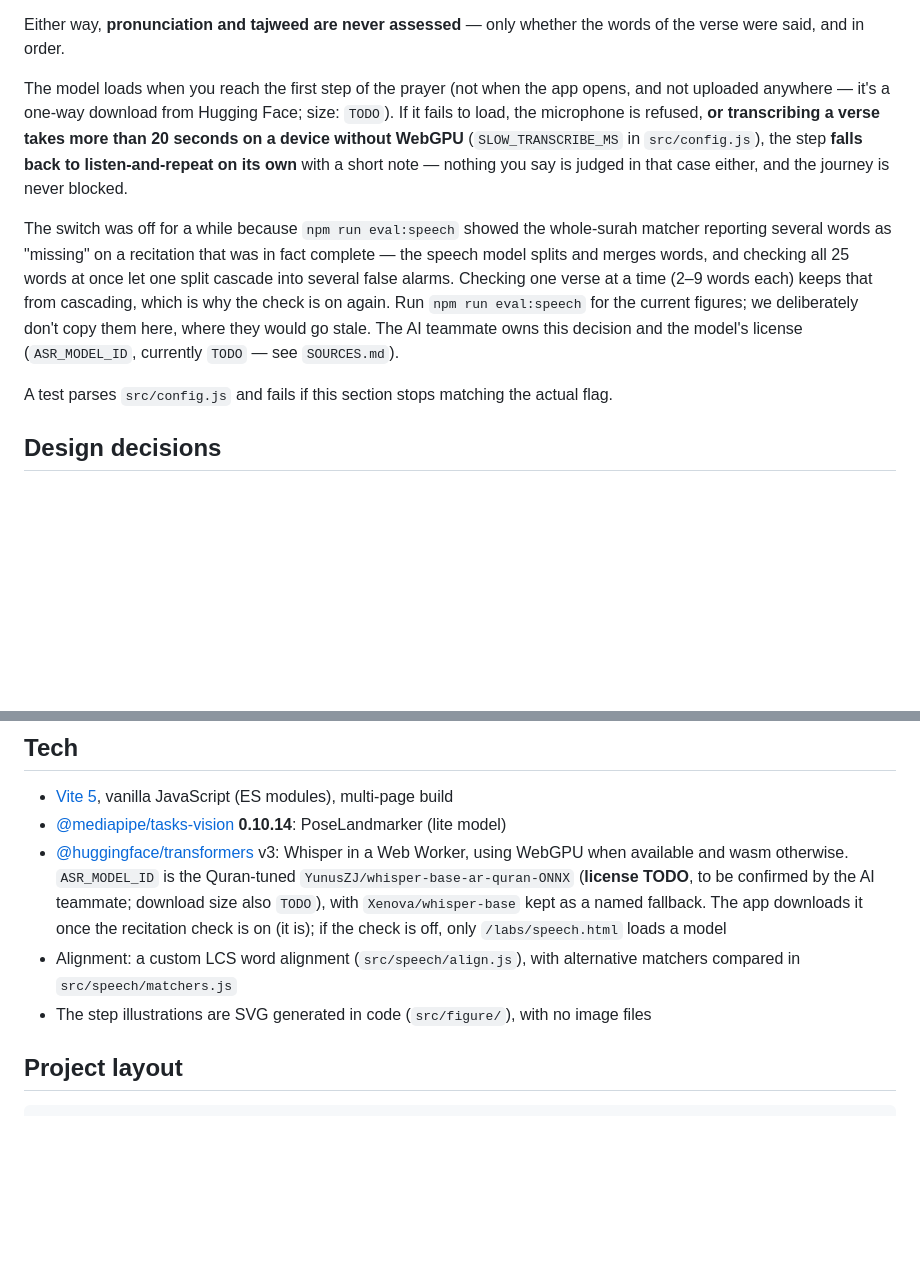
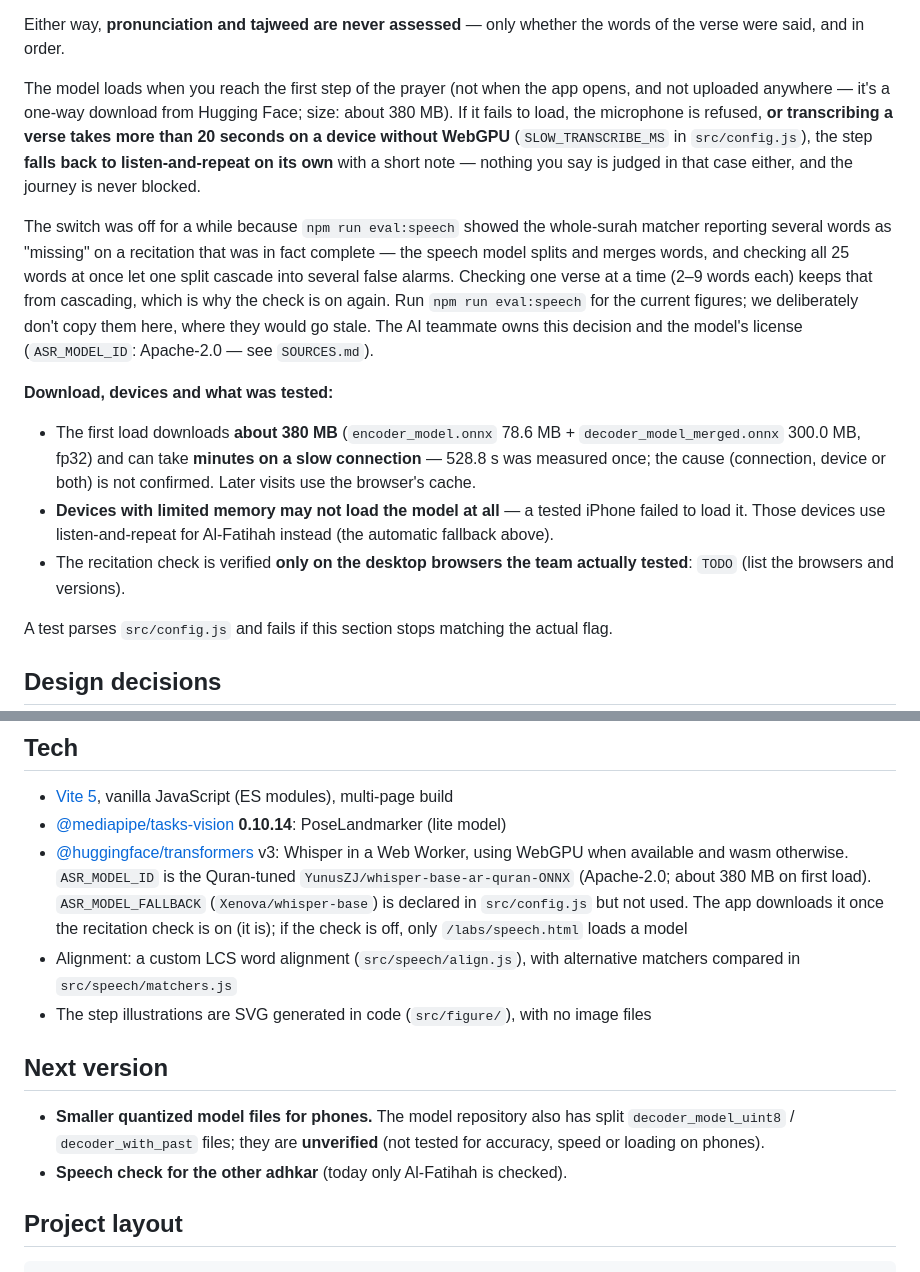
Before and after one commit to khadooja/pray-with-me, a Markdown page: pray-with-me/README.md, 2 parts joined by grey strips. Drawn GitHub-style; blank space fills up the shorter version.

```diff
--- a/pray-with-me/README.md
+++ b/pray-with-me/README.md
@@ -73,7 +73,7 @@ Either way, **pronunciation and tajweed are never assessed** — only whether th
 verse were said, and in order.
 
 The model loads when you reach the first step of the prayer (not when the app opens, and not
-uploaded anywhere — it's a one-way download from Hugging Face; size: `TODO`). If it fails to
+uploaded anywhere — it's a one-way download from Hugging Face; size: about 380 MB). If it fails to
 load, the microphone is refused, **or transcribing a verse takes more than 20 seconds on a
 device without WebGPU** (`SLOW_TRANSCRIBE_MS` in `src/config.js`), the step **falls back to
 listen-and-repeat on its own** with a short note — nothing you say is judged in that case
@@ -85,7 +85,17 @@ model splits and merges words, and checking all 25 words at once let one split c
 several false alarms. Checking one verse at a time (2–9 words each) keeps that from cascading,
 which is why the check is on again. Run `npm run eval:speech` for the current figures; we
 deliberately don't copy them here, where they would go stale. The AI teammate owns this decision
-and the model's license (`ASR_MODEL_ID`, currently `TODO` — see `SOURCES.md`).
+and the model's license (`ASR_MODEL_ID`: Apache-2.0 — see `SOURCES.md`).
+
+**Download, devices and what was tested:**
+- The first load downloads **about 380 MB** (`encoder_model.onnx` 78.6 MB +
+  `decoder_model_merged.onnx` 300.0 MB, fp32) and can take **minutes on a slow connection** —
+  528.8 s was measured once; the cause (connection, device or both) is not confirmed. Later visits
+  use the browser's cache.
+- **Devices with limited memory may not load the model at all** — a tested iPhone failed to load it.
+  Those devices use listen-and-repeat for Al-Fatihah instead (the automatic fallback above).
+- The recitation check is verified **only on the desktop browsers the team actually tested**:
+  `TODO` (list the browsers and versions).
 
 A test parses `src/config.js` and fails if this section stops matching the actual flag.
 
@@ -149,9 +159,16 @@ are downloaded from Hugging Face at runtime and must **never** be committed.
 
 - [Vite 5](https://vitejs.dev/), vanilla JavaScript (ES modules), multi-page build
 - [@mediapipe/tasks-vision](https://www.npmjs.com/package/@mediapipe/tasks-vision) **0.10.14**: PoseLandmarker (lite model)
-- [@huggingface/transformers](https://huggingface.co/docs/transformers.js) v3: Whisper in a Web Worker, using WebGPU when available and wasm otherwise. `ASR_MODEL_ID` is the Quran-tuned `YunusZJ/whisper-base-ar-quran-ONNX` (**license TODO**, to be confirmed by the AI teammate; download size also `TODO`), with `Xenova/whisper-base` kept as a named fallback. The app downloads it once the recitation check is on (it is); if the check is off, only `/labs/speech.html` loads a model
+- [@huggingface/transformers](https://huggingface.co/docs/transformers.js) v3: Whisper in a Web Worker, using WebGPU when available and wasm otherwise. `ASR_MODEL_ID` is the Quran-tuned `YunusZJ/whisper-base-ar-quran-ONNX` (Apache-2.0; about 380 MB on first load). `ASR_MODEL_FALLBACK` (`Xenova/whisper-base`) is declared in `src/config.js` but not used. The app downloads it once the recitation check is on (it is); if the check is off, only `/labs/speech.html` loads a model
 - Alignment: a custom LCS word alignment (`src/speech/align.js`), with alternative matchers compared in `src/speech/matchers.js`
 - The step illustrations are SVG generated in code (`src/figure/`), with no image files
+
+## Next version
+
+- **Smaller quantized model files for phones.** The model repository also has split
+  `decoder_model_uint8` / `decoder_with_past` files; they are **unverified** (not tested for
+  accuracy, speed or loading on phones).
+- **Speech check for the other adhkar** (today only Al-Fatihah is checked).
 
 ## Project layout
 
```
Also changed, not shown: pray-with-me/SOURCES.md (+7 -4 lines), pray-with-me/eval/README.md (+7 -0 lines).
